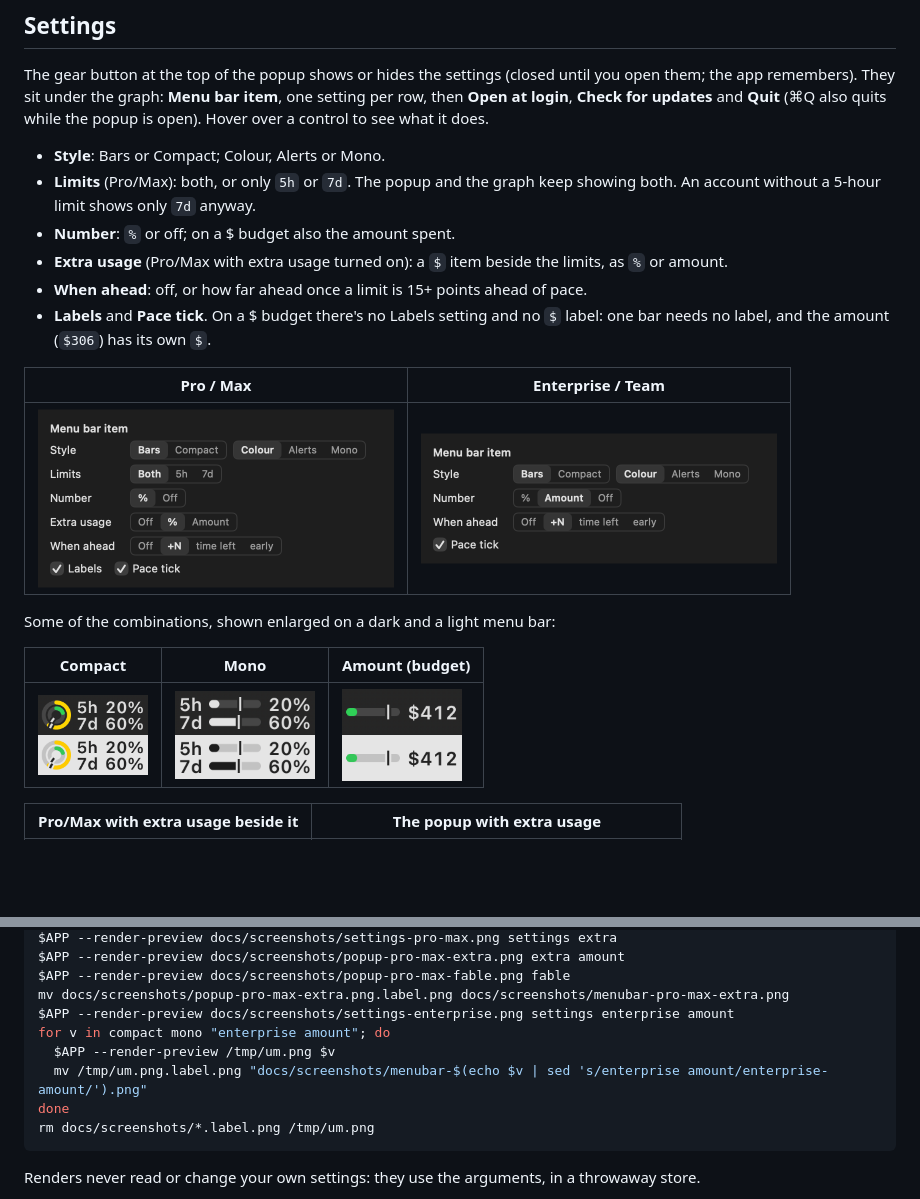
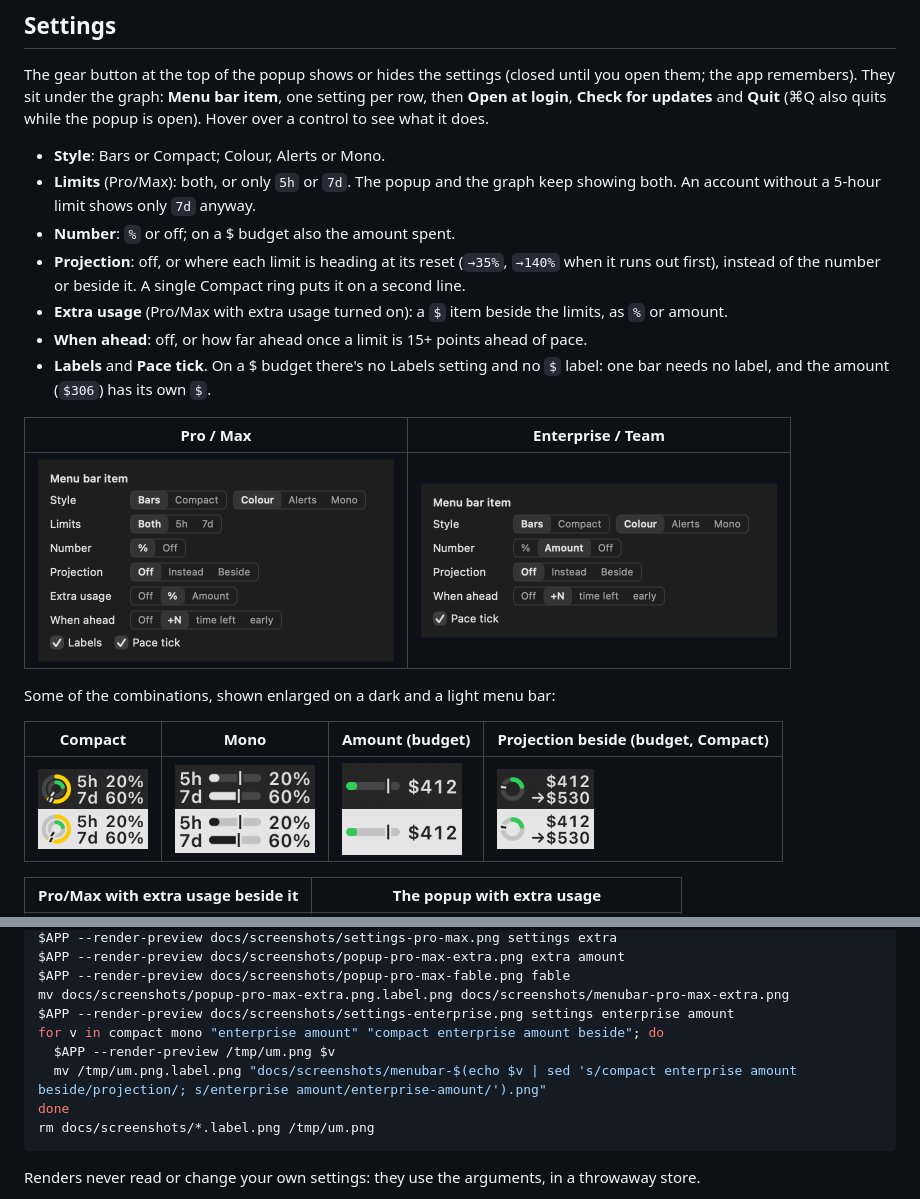
Before and after one commit to gtmn/claude-usage-meter, a Markdown page: README.md, 2 parts joined by grey strips. GitHub-like rendering; pictures changed too: docs/screenshots/menubar-projection.png (added), docs/screenshots/settings-enterprise.png, docs/screenshots/settings-pro-max.png; blank space fills up the shorter version.

````diff
--- a/README.md
+++ b/README.md
@@ -133,6 +133,8 @@ Hover over a control to see what it does.
 - **Limits** (Pro/Max): both, or only `5h` or `7d`. The popup and the graph keep showing both.
   An account without a 5-hour limit shows only `7d` anyway.
 - **Number**: `%` or off; on a $ budget also the amount spent.
+- **Projection**: off, or where each limit is heading at its reset (`→35%`, `→140%` when it runs out
+  first), instead of the number or beside it. A single Compact ring puts it on a second line.
 - **Extra usage** (Pro/Max with extra usage turned on): a `$` item beside the limits, as `%` or amount.
 - **When ahead**: off, or how far ahead once a limit is 15+ points ahead of pace.
 - **Labels** and **Pace tick**. On a $ budget there's no Labels setting and no `$` label: one bar
@@ -144,9 +146,9 @@ Hover over a control to see what it does.
 
 Some of the combinations, shown enlarged on a dark and a light menu bar:
 
-| Compact | Mono | Amount (budget) |
-|---|---|---|
-| <img src="docs/screenshots/menubar-compact.png" width="110" alt="Compact style: two rings, the week outside in yellow and the session inside in green, with 5h 20% and 7d 60% beside them"> | <img src="docs/screenshots/menubar-mono.png" width="140" alt="Mono palette: the 5h and 7d bars filled in the text colour instead of green and yellow"> | <img src="docs/screenshots/menubar-enterprise-amount.png" width="120" alt="A budget bar with $412 beside it instead of 21%"> |
+| Compact | Mono | Amount (budget) | Projection beside (budget, Compact) |
+|---|---|---|---|
+| <img src="docs/screenshots/menubar-compact.png" width="110" alt="Compact style: two rings, the week outside in yellow and the session inside in green, with 5h 20% and 7d 60% beside them"> | <img src="docs/screenshots/menubar-mono.png" width="140" alt="Mono palette: the 5h and 7d bars filled in the text colour instead of green and yellow"> | <img src="docs/screenshots/menubar-enterprise-amount.png" width="120" alt="A budget bar with $412 beside it instead of 21%"> | <img src="docs/screenshots/menubar-projection.png" width="97" alt="Compact style on a budget: one ring, with $412 on top and →$530 below it, where the budget is heading at the reset"> |
 
 | Pro/Max with extra usage beside it | The popup with extra usage |
 |---|---|
@@ -316,9 +318,9 @@ $APP --render-preview docs/screenshots/popup-pro-max-extra.png extra amount
 $APP --render-preview docs/screenshots/popup-pro-max-fable.png fable
 mv docs/screenshots/popup-pro-max-extra.png.label.png docs/screenshots/menubar-pro-max-extra.png
 $APP --render-preview docs/screenshots/settings-enterprise.png settings enterprise amount
-for v in compact mono "enterprise amount"; do
+for v in compact mono "enterprise amount" "compact enterprise amount beside"; do
   $APP --render-preview /tmp/um.png $v
-  mv /tmp/um.png.label.png "docs/screenshots/menubar-$(echo $v | sed 's/enterprise amount/enterprise-amount/').png"
+  mv /tmp/um.png.label.png "docs/screenshots/menubar-$(echo $v | sed 's/compact enterprise amount beside/projection/; s/enterprise amount/enterprise-amount/').png"
 done
 rm docs/screenshots/*.label.png /tmp/um.png
 ```
````
Also changed, not shown: other parts of README.md (+1 -1 lines), docs/DECISIONS.md (+4 -0 lines), 2 other files.
